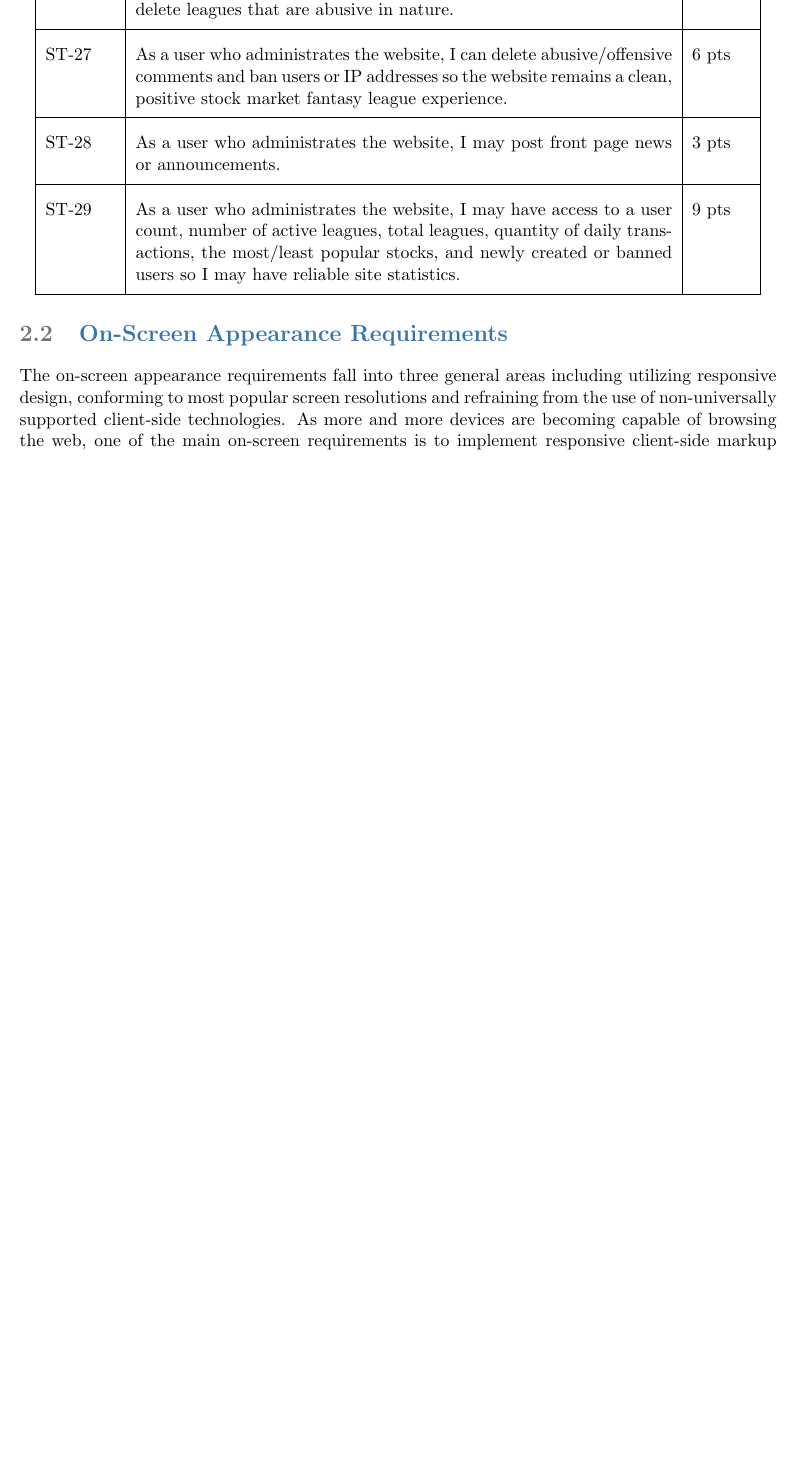
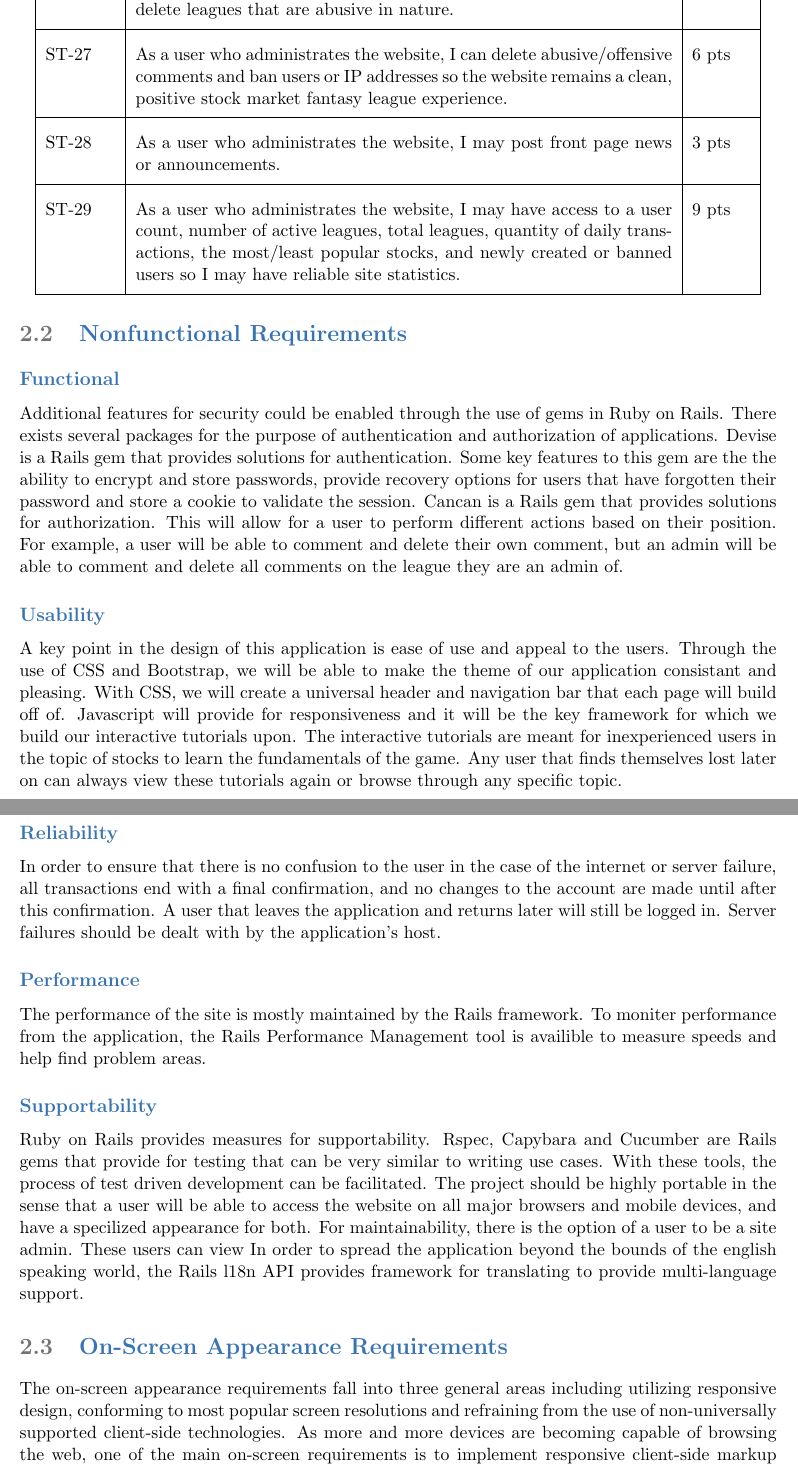
Before and after one commit to Artiavis/sereporttemplates, a LaTeX book (report1part1.tex, which reads tex/furps.tex): part of page 10 of 13 before the commit and two parts of pages 10 and 11 of 14 after it, the two joined at a grey line, cut so that both start at the same text, the shorter picture padded with empty space. Compiled offline with pdfLaTeX.

Commit message:
Fixed compilation issues

```diff
--- a/tex/furps.tex
+++ b/tex/furps.tex
@@ -1,24 +1,24 @@
-\chapter{Nonfunctional Requirements}
+\section{Nonfunctional Requirements}
 
-\section{Functional}
+\subsection{Functional}
 Additional features for security could be enabled through the use of gems in Ruby on Rails. There exists several packages for the purpose of authentication and authorization of applications.
 Devise is a Rails gem that provides solutions for authentication. Some key features to this gem are the the ability to encrypt and store passwords, provide recovery options for users that have forgotten their password and store a cookie to validate the session.
 Cancan is a Rails gem that provides solutions for authorization. This will allow for a user to perform different actions based on their position. For example, a user will be able to comment and delete their own comment, but an admin will be able to comment and delete all comments on the league they are an admin of.
 
 
-\section{Usability}
+\subsection{Usability}
 A key point in the design of this application is ease of use and appeal to the users. Through the use of CSS and Bootstrap, we will be able to make the theme of our application consistant and pleasing. With CSS, we will create a universal header and navigation bar that each page will build off of. Javascript will provide for responsiveness and it will be the key framework for which we build our interactive tutorials upon. The interactive tutorials are meant for inexperienced users in the topic of stocks to learn the fundamentals of the game. Any user that finds themselves lost later on can always view these tutorials again or browse through any specific topic.
 
 
-\section{Reliability}
+\subsection{Reliability}
 In order to ensure that there is no confusion to the user in the case of the internet or server failure, all transactions end with a final confirmation, and no changes to the account are made until after this confirmation. A user that leaves the application and returns later will still be logged in. Server failures should be dealt with by the application's host.
 
 
-\section{Performance}
+\subsection{Performance}
 The performance of the site is mostly maintained by the Rails framework. To moniter performance from the application, the Rails Performance Management tool is availible to measure speeds and help find problem areas.
 
 
-\section{Supportability}
+\subsection{Supportability}
 Ruby on Rails provides measures for supportability. Rspec, Capybara and Cucumber are Rails gems that provide for testing that can be very similar to writing use cases. With these tools, the process of test driven development can be facilitated.
 The project should be highly portable in the sense that a user will be able to access the website on all major browsers and mobile devices, and have a specilized appearance for both.
 For maintainability, there is the option of a user to be a site admin. These users can view
```
Also changed, not shown: report1part1.tex (+3 -0 lines), tex/glossary.tex (+0 -1 lines), report1part1.pdf, 11 other files.
